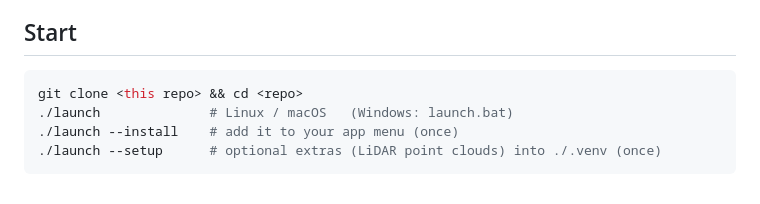
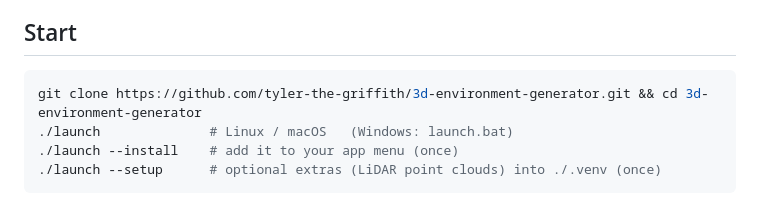
Before and after one commit to tyler-the-griffith/3d-environment-generator, a Markdown page: README.md, the part around the change. Drawn GitHub-style.

Commit message:
README: real clone URL
Co-Authored-By: Claude Opus 5.5 <noreply@anthropic.com>

````diff
--- a/README.md
+++ b/README.md
@@ -7,7 +7,7 @@ panoramas, a walkable 3D model in the browser, a PDF presentation and a plant sc
 ## Start
 
 ```bash
-git clone <this repo> && cd <repo>
+git clone https://github.com/tyler-the-griffith/3d-environment-generator.git && cd 3d-environment-generator
 ./launch              # Linux / macOS   (Windows: launch.bat)
 ./launch --install    # add it to your app menu (once)
 ./launch --setup      # optional extras (LiDAR point clouds) into ./.venv (once)
````
